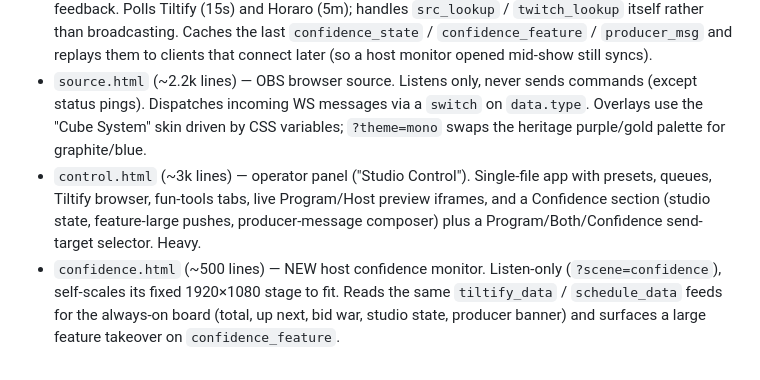
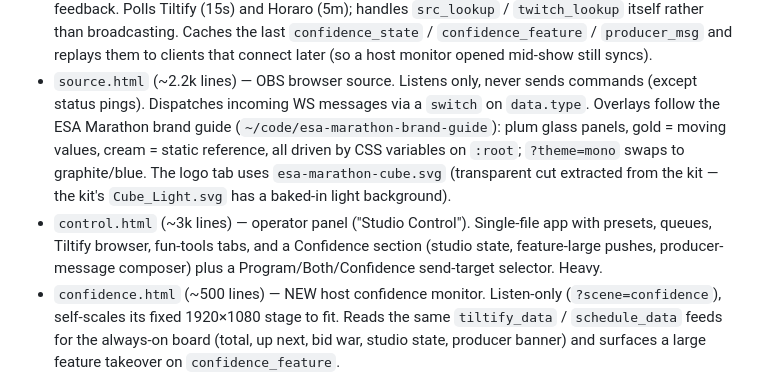
Before and after one commit to skenmy/esalowerthird, a Markdown page: CLAUDE.md, the part around the change. Rendered like a GitHub page.

```diff
--- a/CLAUDE.md
+++ b/CLAUDE.md
@@ -24,14 +24,17 @@ Five hand-written files. No build step, no bundler, no framework.
   connect later (so a host monitor opened mid-show still syncs).
 - `source.html` (~2.2k lines) — OBS browser source. Listens only,
   never sends commands (except status pings). Dispatches incoming WS
-  messages via a `switch` on `data.type`. Overlays use the "Cube System"
-  skin driven by CSS variables; `?theme=mono` swaps the heritage
-  purple/gold palette for graphite/blue.
+  messages via a `switch` on `data.type`. Overlays follow the ESA
+  Marathon brand guide (`~/code/esa-marathon-brand-guide`): plum glass
+  panels, gold = moving values, cream = static reference, all driven by
+  CSS variables on `:root`; `?theme=mono` swaps to graphite/blue. The
+  logo tab uses `esa-marathon-cube.svg` (transparent cut extracted from
+  the kit — the kit's `Cube_Light.svg` has a baked-in light background).
 - `control.html` (~3k lines) — operator panel ("Studio Control").
   Single-file app with presets, queues, Tiltify browser, fun-tools tabs,
-  live Program/Host preview iframes, and a Confidence section (studio
-  state, feature-large pushes, producer-message composer) plus a
-  Program/Both/Confidence send-target selector. Heavy.
+  and a Confidence section (studio state, feature-large pushes,
+  producer-message composer) plus a Program/Both/Confidence send-target
+  selector. Heavy.
 - `confidence.html` (~500 lines) — NEW host confidence monitor.
   Listen-only (`?scene=confidence`), self-scales its fixed 1920×1080
   stage to fit. Reads the same `tiltify_data` / `schedule_data` feeds for
```
Also changed, not shown: README.md (+4 -31 lines).
